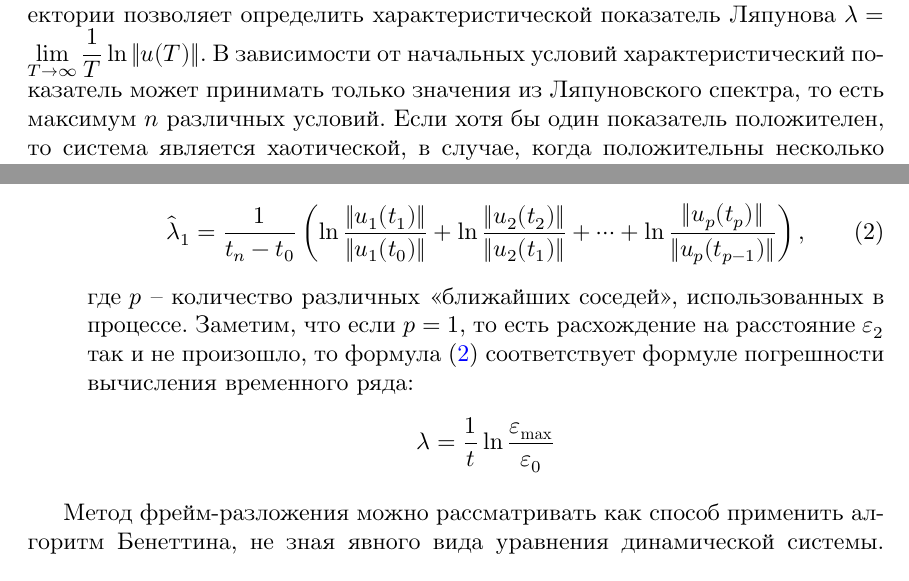
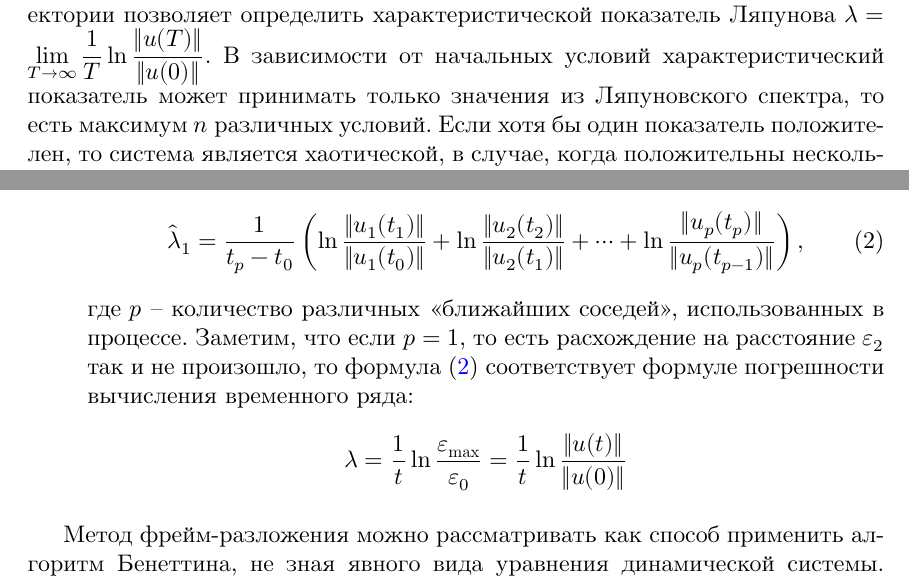
Before and after one commit to D-Sokol/TimeSerier-Coloquium, a LaTeX document (main.tex, which reads 2.tex, 3.tex): two parts of pages 2 and 4 of 12, joined at a grey line, cut so that both start at the same text. The pictures show the PDF file main.pdf that the author committed with the source.

Commit message:
Some minor fixes.

```diff
--- a/2.tex
+++ b/2.tex
@@ -33,7 +24,7 @@
 Очевидно, что тождественный ноль является решением линеаризованной системы.
 
 При этом важно отметить, что, вообще говоря, $x$ и $u$ не лежат в одном пространстве: $x$ является элементом фазового пространства, $u$ лежит в касательном пространстве, построенном в точке $x$.
-Эволюция возмущения траектории позволяет определить характеристической показатель Ляпунова $\lambda = \lim_{T \to \infty} \frac{1}{T} \ln \| u(T) \|$.
+Эволюция возмущения траектории позволяет определить характеристической показатель Ляпунова $\lambda = \lim_{T \to \infty} \frac{1}{T} \ln \frac{\| u(T) \|}{\| u(0) \|}$.
 В зависимости от начальных условий характеристический показатель может принимать только значения из Ляпуновского спектра, то есть максимум $n$ различных условий.
 Если хотя бы один показатель положителен, то система является хаотической, в случае, когда положительны несколько показателей, говорят о гиперхаосе.
 
--- a/3.tex
+++ b/3.tex
@@ -24,7 +24,7 @@ $d = \const$ -- размерность вложения.
     \begin{equation}
     \label{3_1}
         \hat{\lambda}_1 =
-        \frac{1}{t_n - t_0} \left(
+        \frac{1}{t_p - t_0} \left(
             \ln \frac{\|u_1(t_1)\|}{\|u_1(t_0)\|} +
             \ln \frac{\|u_2(t_2)\|}{\|u_2(t_1)\|} +
             \dots +
@@ -34,7 +34,7 @@ $d = \const$ -- размерность вложения.
     где $p$ -- количество различных <<ближайших соседей>>, использованных в процессе.
     Заметим, что если $p=1$, то есть расхождение на расстояние $\eps_2$ так и не произошло, то формула \eqref{3_1} соответствует формуле погрешности вычисления временного ряда:
     \begin{equation*}
-        \lambda = \frac{1}{t} \ln \frac{\eps_{\text{max}}}{\eps_0}
+        \lambda = \frac{1}{t} \ln \frac{\eps_{\text{max}}}{\eps_0} = \frac{1}{t} \ln \frac{\|u(t)\|}{\|u(0)\|}
     \end{equation*}
 \end{enumerate}
 
```
Also changed, not shown: main.pdf, 2.tex (9 more changed lines).
